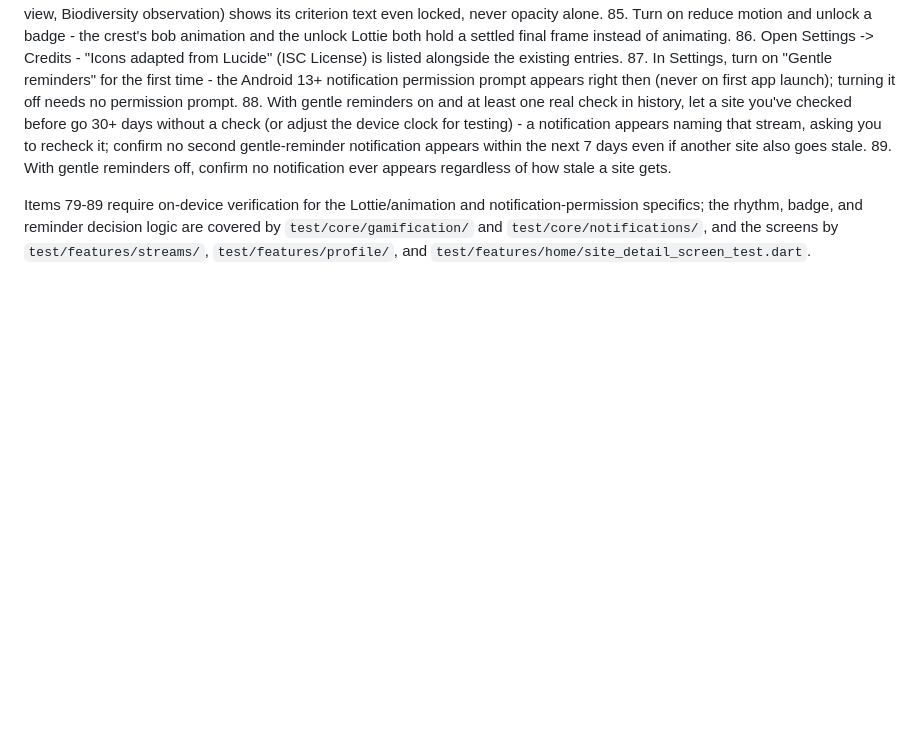
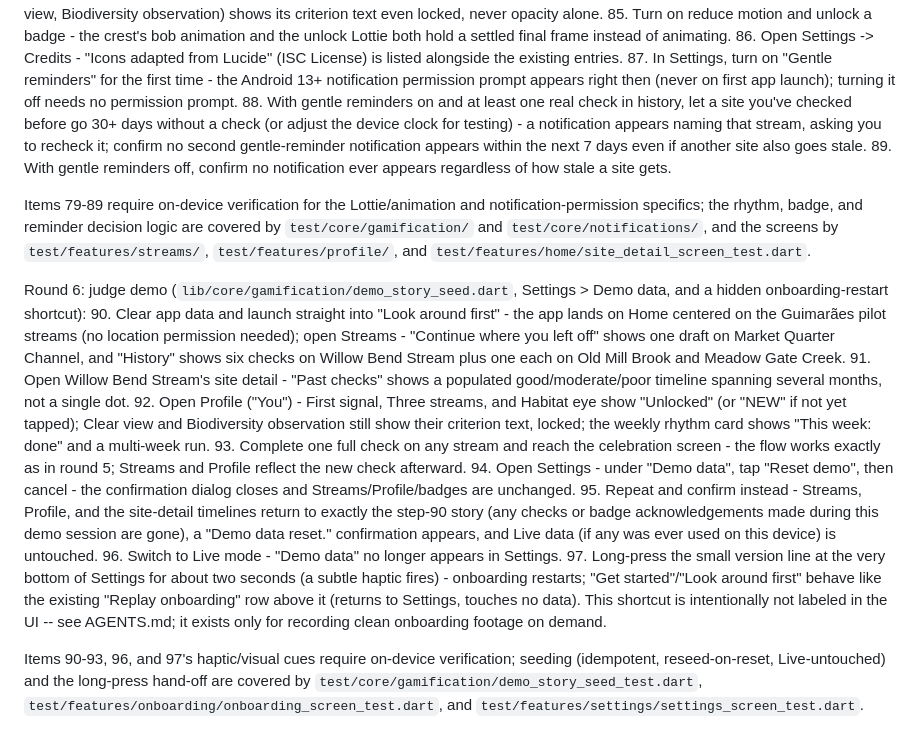
Before and after one commit to MI-TECHDLIN/onehealth-ui, a Markdown page: docs/manual-qa.md, the part around the change. Drawn GitHub-style; blank space fills up the shorter version.

```diff
--- a/docs/manual-qa.md
+++ b/docs/manual-qa.md
@@ -292,3 +292,41 @@ notification-permission specifics; the rhythm, badge, and reminder
 decision logic are covered by `test/core/gamification/` and
 `test/core/notifications/`, and the screens by `test/features/streams/`,
 `test/features/profile/`, and `test/features/home/site_detail_screen_test.dart`.
+
+Round 6: judge demo (`lib/core/gamification/demo_story_seed.dart`, Settings >
+Demo data, and a hidden onboarding-restart shortcut):
+90. Clear app data and launch straight into "Look around first" - the app
+    lands on Home centered on the Guimarães pilot streams (no location
+    permission needed); open Streams - "Continue where you left off" shows
+    one draft on Market Quarter Channel, and "History" shows six checks on
+    Willow Bend Stream plus one each on Old Mill Brook and Meadow Gate
+    Creek.
+91. Open Willow Bend Stream's site detail - "Past checks" shows a populated
+    good/moderate/poor timeline spanning several months, not a single dot.
+92. Open Profile ("You") - First signal, Three streams, and Habitat eye show
+    "Unlocked" (or "NEW" if not yet tapped); Clear view and Biodiversity
+    observation still show their criterion text, locked; the weekly rhythm
+    card shows "This week: done" and a multi-week run.
+93. Complete one full check on any stream and reach the celebration screen -
+    the flow works exactly as in round 5; Streams and Profile reflect the
+    new check afterward.
+94. Open Settings - under "Demo data", tap "Reset demo", then cancel - the
+    confirmation dialog closes and Streams/Profile/badges are unchanged.
+95. Repeat and confirm instead - Streams, Profile, and the site-detail
+    timelines return to exactly the step-90 story (any checks or badge
+    acknowledgements made during this demo session are gone), a "Demo data
+    reset." confirmation appears, and Live data (if any was ever used on
+    this device) is untouched.
+96. Switch to Live mode - "Demo data" no longer appears in Settings.
+97. Long-press the small version line at the very bottom of Settings for
+    about two seconds (a subtle haptic fires) - onboarding restarts; "Get
+    started"/"Look around first" behave like the existing "Replay
+    onboarding" row above it (returns to Settings, touches no data). This
+    shortcut is intentionally not labeled in the UI -- see AGENTS.md; it
+    exists only for recording clean onboarding footage on demand.
+
+Items 90-93, 96, and 97's haptic/visual cues require on-device verification;
+seeding (idempotent, reseed-on-reset, Live-untouched) and the long-press
+hand-off are covered by `test/core/gamification/demo_story_seed_test.dart`,
+`test/features/onboarding/onboarding_screen_test.dart`, and
+`test/features/settings/settings_screen_test.dart`.
```
Also changed, not shown: AGENTS.md (+25 -0 lines).
